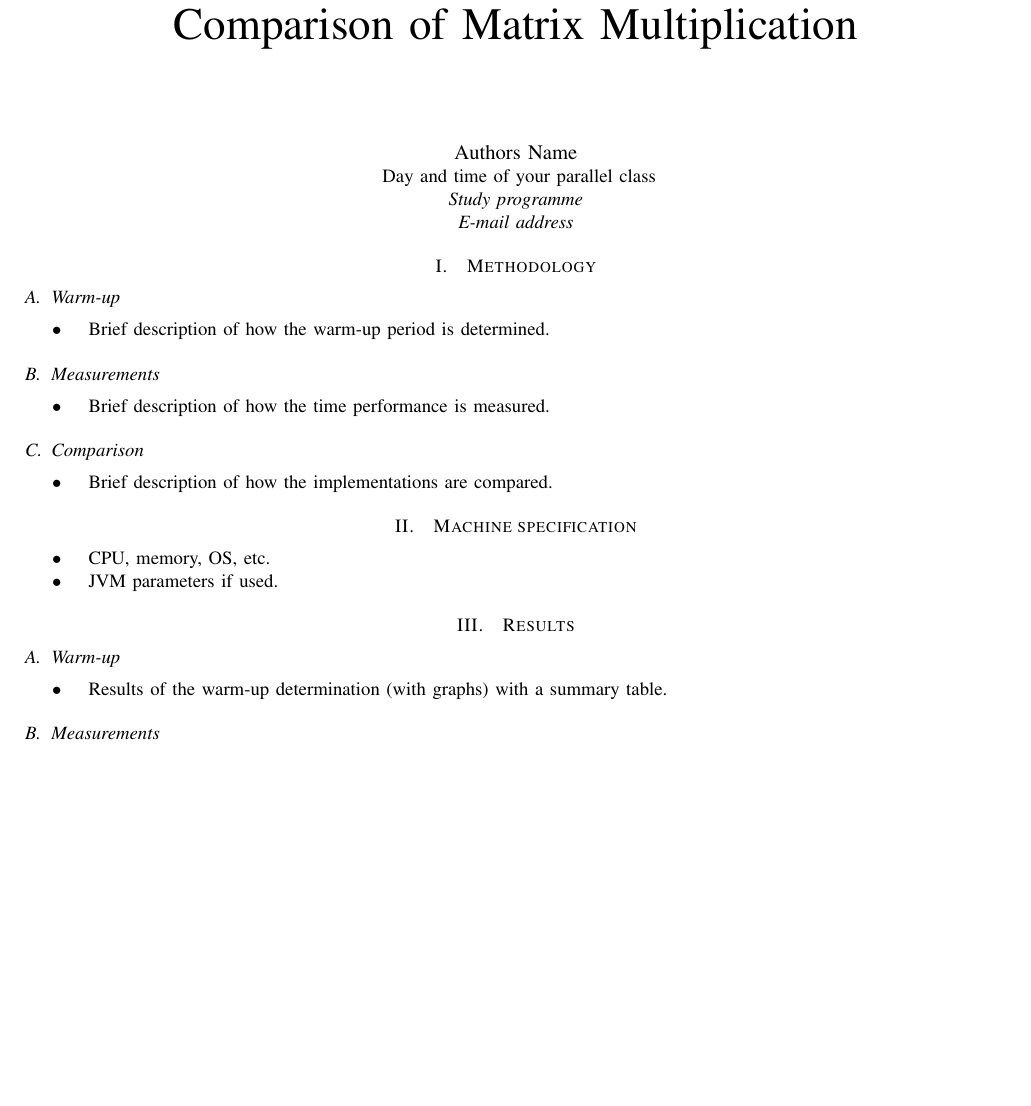
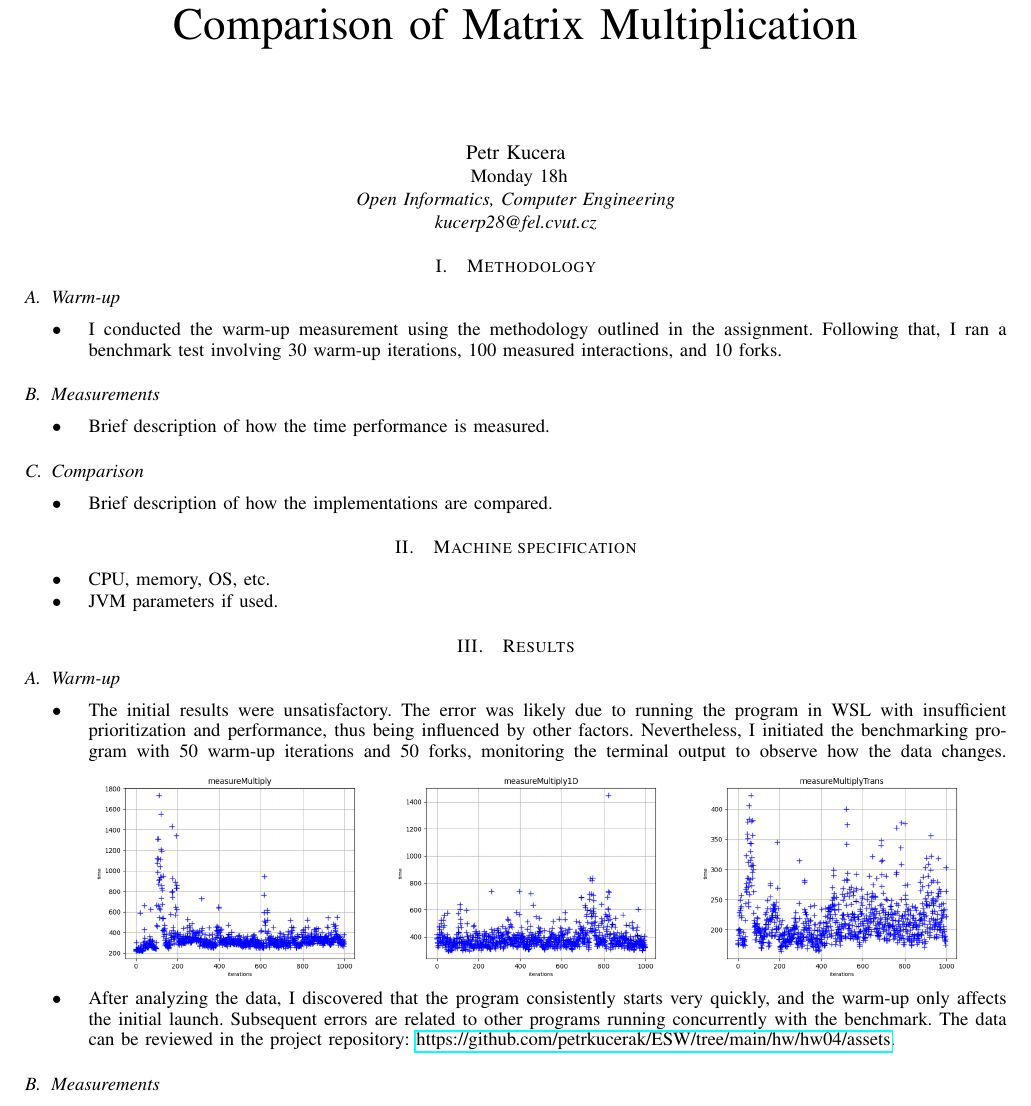
Before and after one commit to petrkucerak/ESW, a LaTeX problem sheet (hw/hw04/assets/report/benchmark_template.tex): part of the page, cut so that both start at the same text, the shorter picture padded with empty space. Compiled offline with pdfLaTeX.

Commit message:
Update measured data

```diff
--- a/hw/hw04/assets/report/benchmark_template.tex
+++ b/hw/hw04/assets/report/benchmark_template.tex
@@ -50,7 +50,11 @@
 
 %Uncomment for setting up your encoding (according to *.tex encoding you use)
 %\usepackage[latin2]{inputenc} %for windows users
-%\usepackage[utf8]{inputenc} %for linux users
+\usepackage[utf8]{inputenc} %for linux users
+
+\usepackage{graphicx}
+\usepackage{hyperref}
+
 
 \newcommand{\range}[2][0]{Range: #1 to #2 page}
 \newcommand{\conciseItem}{\itemsep1pt \parskip0pt \parsep0pt}
@@ -65,11 +69,11 @@
 % author names and affiliationsb
 % use a multiple column layout for up to three different
 % affiliations
-\author{\IEEEauthorblockN{Authors Name}
+\author{\IEEEauthorblockN{Petr Kucera}
 \IEEEauthorblockA{
-Day and time of your parallel class\\
-\textit{Study programme}\\
-\textit{E-mail address}}
+Monday 18h\\
+\textit{Open Informatics, Computer Engineering}\\
+\textit{kucerp28@fel.cvut.cz}}
 }
 
 % make the title area
@@ -78,7 +82,7 @@ Day and time of your parallel class\\
 \subsection{Warm-up}
 \begin{itemize}
 	\conciseItem
-	\item Brief description of how the warm-up period is determined.
+	\item I conducted the warm-up measurement using the methodology outlined in the assignment. Following that, I ran a benchmark test involving 30 warm-up iterations, 100 measured interactions, and 10 forks.
 \end{itemize}
 \subsection{Measurements}
 \begin{itemize}
@@ -100,7 +104,11 @@ Day and time of your parallel class\\
 \subsection{Warm-up}
 \begin{itemize}
 	\conciseItem
-	\item Results of the warm-up determination (with graphs) with a summary table.
+	\item The initial results were unsatisfactory. The error was likely due to running the program in WSL with insufficient prioritization and performance, thus being influenced by other factors. Nevertheless, I initiated the benchmarking program with 50 warm-up iterations and 50 forks, monitoring the terminal output to observe how the data changes.
+	\includegraphics[width=0.3\textwidth]{warmup_measureMultiply.png}
+	\includegraphics[width=0.3\textwidth]{warmup_measureMultiply1D.png}
+	\includegraphics[width=0.3\textwidth]{warmup_measureMultiplyTrans.png}
+	\item After analyzing the data, I discovered that the program consistently starts very quickly, and the warm-up only affects the initial launch. Subsequent errors are related to other programs running concurrently with the benchmark. The data can be reviewed in the project repository: \url{https://github.com/petrkucerak/ESW/tree/main/hw/hw04/assets}.
 \end{itemize}
 \subsection{Measurements}
 \begin{itemize}
```
Also changed, not shown: hw/hw04/assets/report/benchmark_template.pdf, hw/hw04/assets/report/warmup_measureMultiply.png (added), hw/hw04/assets/report/warmup_measureMultiply1D.png (added), hw/hw04/assets/report/warmup_measureMultiplyTrans.png (added), 3 other files.
